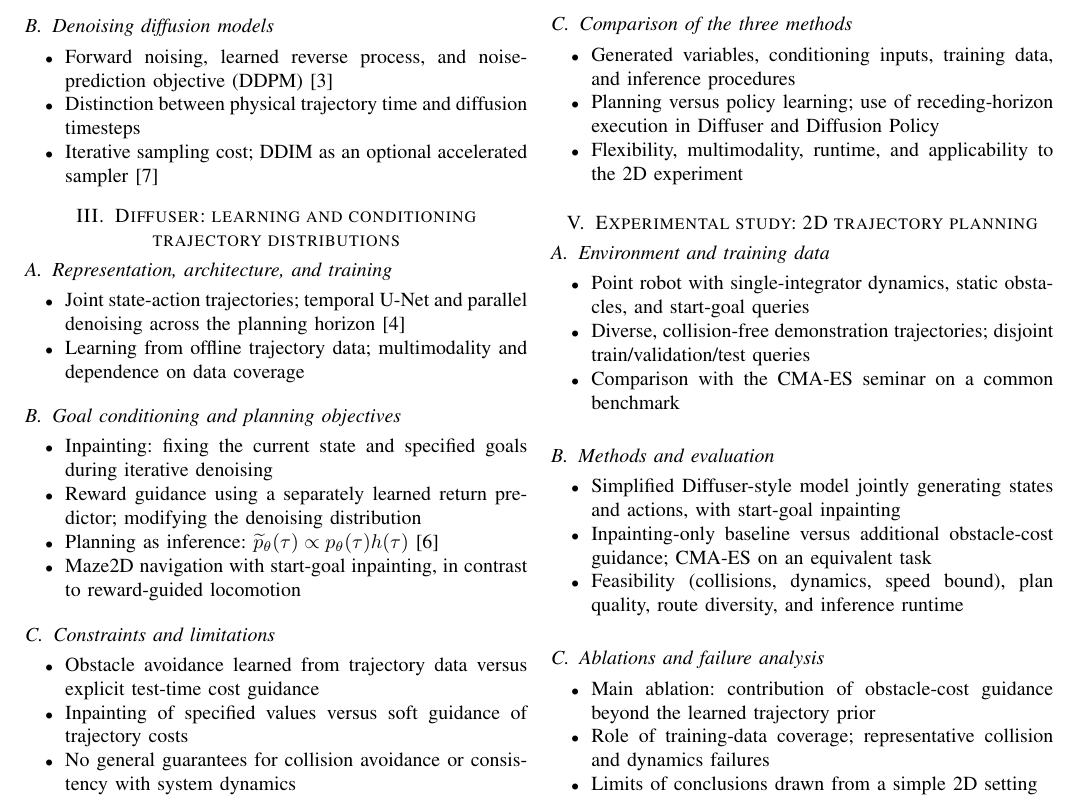
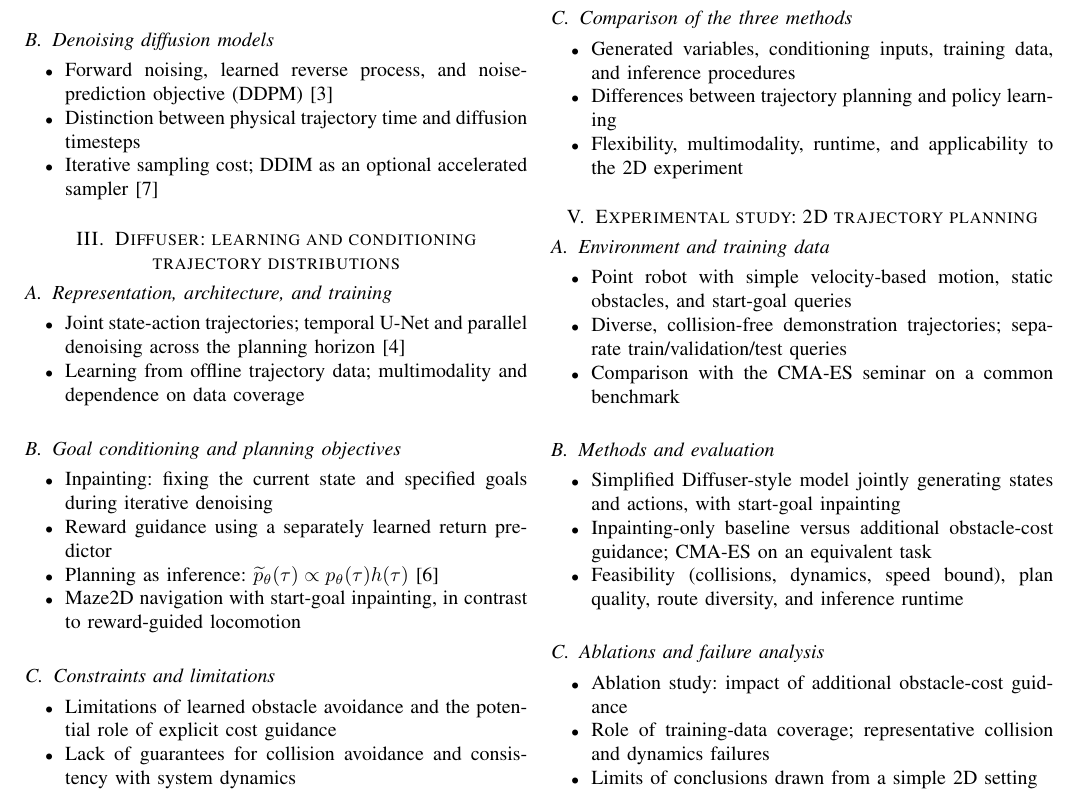
Before and after one commit to NickB42/diffusion-trajectory-planning, a LaTeX paper (report/Seminar.tex): part of page 1 of 2, cut so that both start at the same text. Compiled offline with pdfLaTeX.

Commit message:
small changes

```diff
--- a/report/Seminar.tex
+++ b/report/Seminar.tex
@@ -46,15 +46,14 @@
 \subsection{Goal conditioning and planning objectives}
 \begin{itemize}
     \item Inpainting: fixing the current state and specified goals during iterative denoising
-    \item Reward guidance using a separately learned return predictor; modifying the denoising distribution
+    \item Reward guidance using a separately learned return predictor
     \item Planning as inference: $\widetilde p_\theta(\tau)\propto p_\theta(\tau)h(\tau)$~\cite{levine2018inference}
     \item Maze2D navigation with start-goal inpainting, in contrast to reward-guided locomotion
 \end{itemize}
 \subsection{Constraints and limitations}
 \begin{itemize}
-    \item Obstacle avoidance learned from trajectory data versus explicit test-time cost guidance
-    \item Inpainting of specified values versus soft guidance of trajectory costs
-    \item No general guarantees for collision avoidance or consistency with system dynamics
+    \item Limitations of learned obstacle avoidance and the potential role of explicit cost guidance
+    \item Lack of guarantees for collision avoidance and consistency with system dynamics
 \end{itemize}
 
 \section{From Diffuser to diffusion policies}
@@ -73,15 +72,15 @@
 \subsection{Comparison of the three methods}
 \begin{itemize}
     \item Generated variables, conditioning inputs, training data, and inference procedures
-    \item Planning versus policy learning; use of receding-horizon execution in Diffuser and Diffusion Policy
+    \item Differences between trajectory planning and policy learning
     \item Flexibility, multimodality, runtime, and applicability to the 2D experiment
 \end{itemize}
 
 \section{Experimental study: 2D trajectory planning}
 \subsection{Environment and training data}
 \begin{itemize}
-    \item Point robot with single-integrator dynamics, static obstacles, and start-goal queries
-    \item Diverse, collision-free demonstration trajectories; disjoint train/validation/test queries
+    \item Point robot with simple velocity-based motion, static obstacles, and start-goal queries
+    \item Diverse, collision-free demonstration trajectories; separate train/validation/test queries
     \item Comparison with the CMA-ES seminar on a common benchmark
 \end{itemize}
 \subsection{Methods and evaluation}
@@ -92,7 +91,7 @@
 \end{itemize}
 \subsection{Ablations and failure analysis}
 \begin{itemize}
-    \item Main ablation: contribution of obstacle-cost guidance beyond the learned trajectory prior
+    \item Ablation study: impact of additional obstacle-cost guidance
     \item Role of training-data coverage; representative collision and dynamics failures
     \item Limits of conclusions drawn from a simple 2D setting
 \end{itemize}
```
Also changed, not shown: report/Seminar.pdf.
